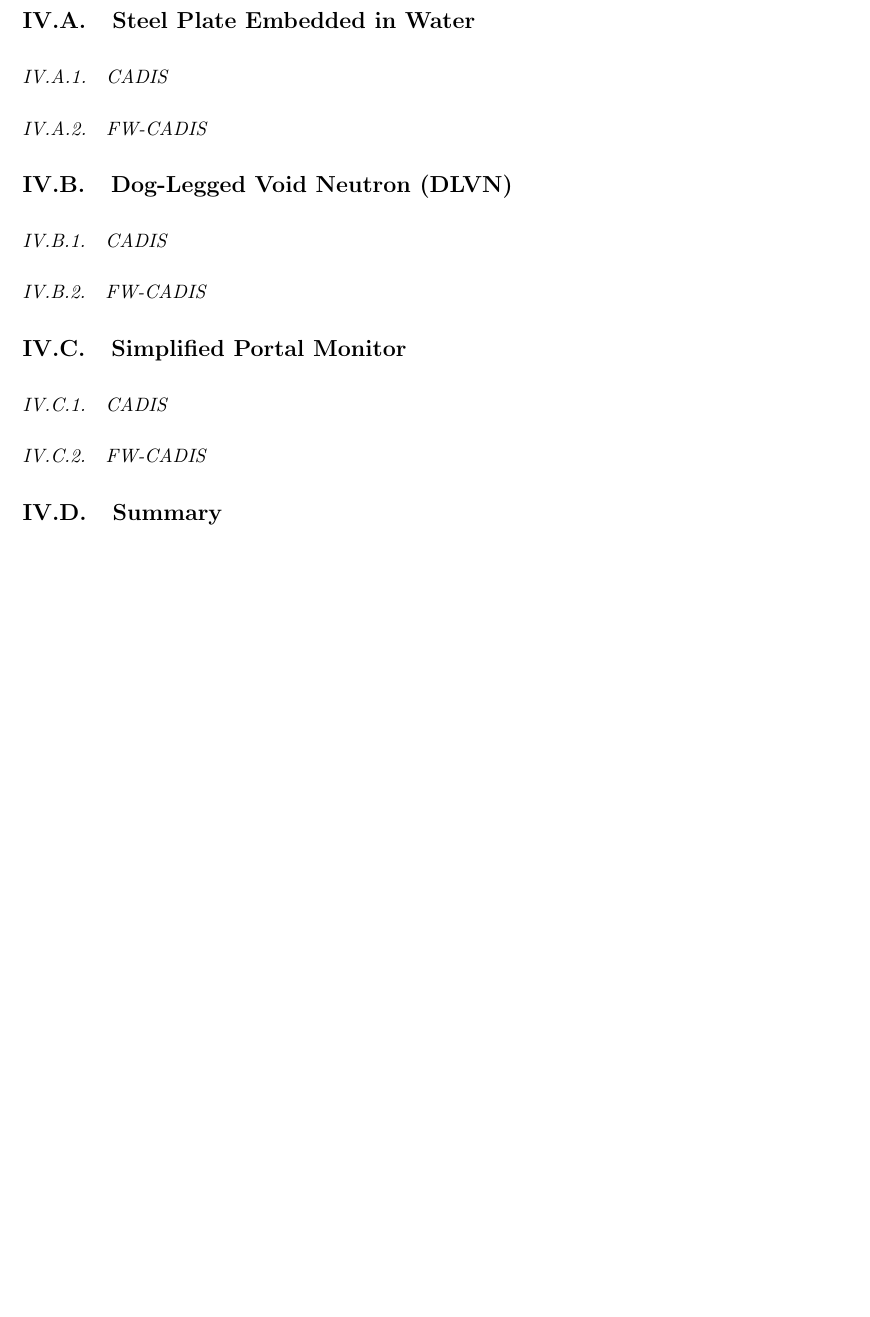
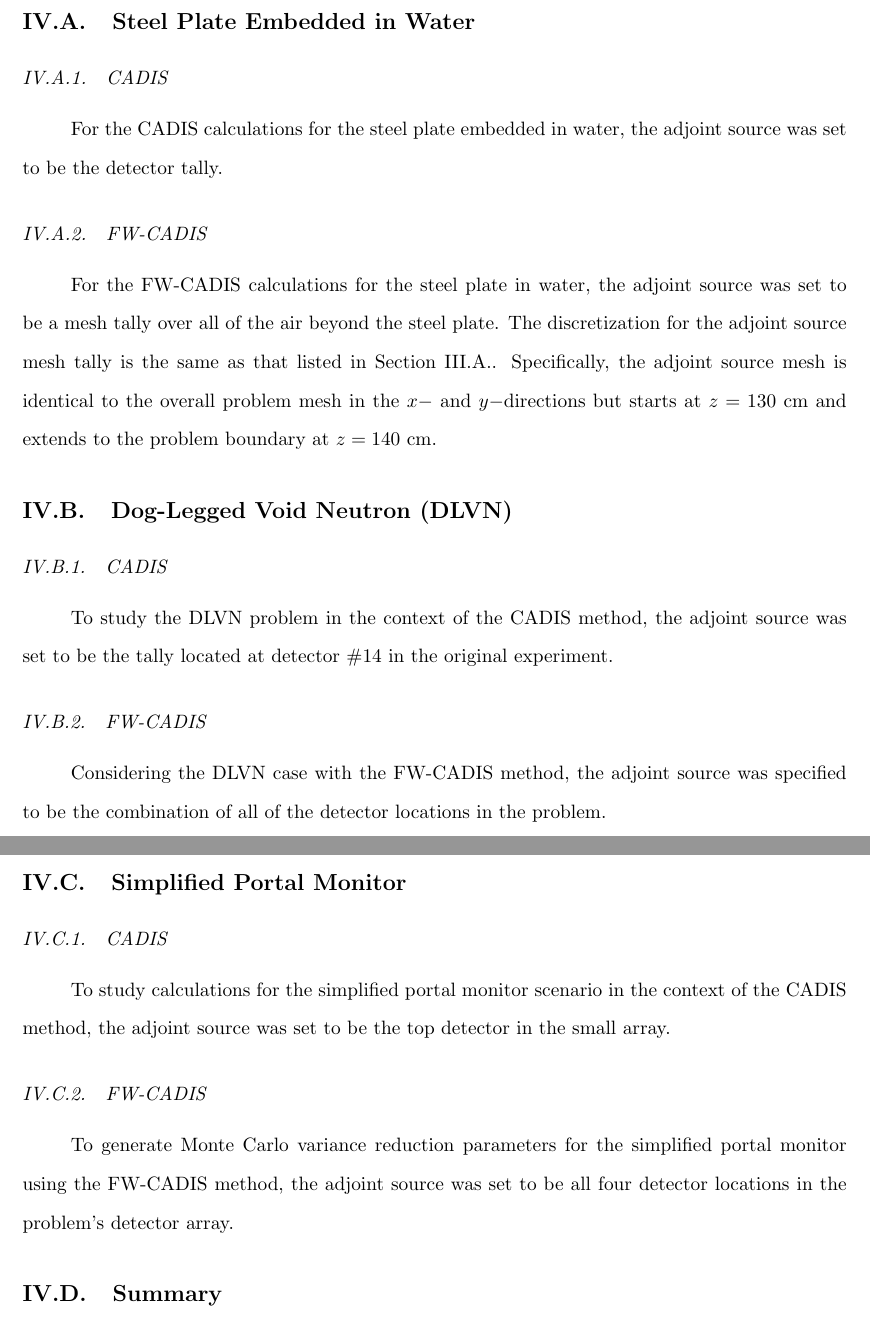
Before and after one commit to kellyrowland/ldo-mc-vr, a LaTeX paper (ldo-mc-vr.tex): part of page 14 of 17 before the commit and two parts of pages 14 and 15 of 18 after it, the two joined at a grey line, cut so that both start at the same text, the shorter picture padded with empty space. Compiled offline with pdfLaTeX.

Commit message:
info about adjoint locations

```diff
--- a/ldo-mc-vr.tex
+++ b/ldo-mc-vr.tex
@@ -672,8 +667,18 @@ $\xbar(1\pm R)$ where the relative error $R \equiv S_{\xbar}/\xbar$
 %%---------------------------------------------------------------------------%%
 \subsubsection{CADIS}
 
+For the CADIS calculations for the steel plate embedded in water, the adjoint
+source was set to be the detector tally.
+
 %%---------------------------------------------------------------------------%%
 \subsubsection{\fwc}
+
+For the \fwc\ calculations for the steel plate in water, the adjoint source was
+set to be a mesh tally over all of the air beyond the steel plate. The
+discretization for the adjoint source mesh tally is the same as that listed in
+Section \ref{sec:steel_params}. Specifically, the adjoint source mesh is
+identical to the overall problem mesh in the $x-$ and $y-$directions but starts
+at $z = 130$ cm and extends to the problem boundary at $z = 140$ cm.
 
 %%---------------------------------------------------------------------------%%
 \subsection{Dog-Legged Void Neutron (DLVN)}
@@ -681,8 +686,16 @@ $\xbar(1\pm R)$ where the relative error $R \equiv S_{\xbar}/\xbar$
 %%---------------------------------------------------------------------------%%
 \subsubsection{CADIS}
 
+To study the DLVN problem in the context of the CADIS method, the adjoint
+source was set to be the tally located at detector \#14 in the original
+experiment.
+
 %%---------------------------------------------------------------------------%%
 \subsubsection{\fwc}
+
+Considering the DLVN case with the \fwc\ method, the adjoint source was
+specified to be the combination of all of the detector locations in the
+problem.
 
 %%---------------------------------------------------------------------------%%
 \subsection{Simplified Portal Monitor}
@@ -690,8 +703,16 @@ $\xbar(1\pm R)$ where the relative error $R \equiv S_{\xbar}/\xbar$
 %%---------------------------------------------------------------------------%%
 \subsubsection{CADIS}
 
+To study calculations for the simplified portal monitor scenario in the context
+of the CADIS method, the adjoint source was set to be the top detector in the
+small array.
+
 %%---------------------------------------------------------------------------%%
 \subsubsection{\fwc}
+
+To generate Monte Carlo variance reduction parameters for the simplified portal
+monitor using the \fwc\ method, the adjoint source was set to be all four
+detector locations in the problem's detector array.
 
 %%---------------------------------------------------------------------------%%
 \subsection{Summary}
```
Also changed, not shown: ldo-mc-vr.tex (23 more changed lines).
